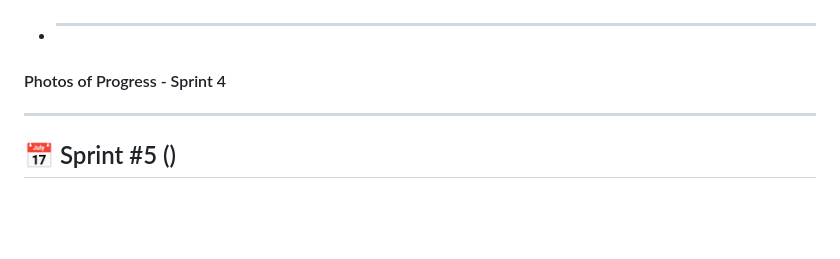
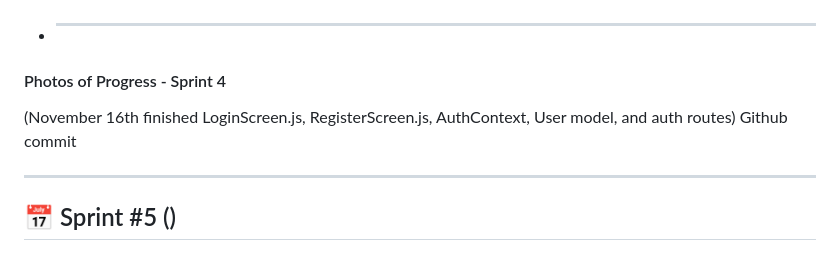
Before and after one commit to RachelKennedy09/Summit-Scene-Mobile-App, a Markdown page: docs/DEVLOG.md, the part around one of its changes. Drawn GitHub-style; blank space fills up the shorter version.

```diff
--- a/docs/DEVLOG.md
+++ b/docs/DEVLOG.md
@@ -337,6 +337,10 @@ DELETE
 - ***
 
 #### Photos of Progress - Sprint 4
+
+(November 16th finished LoginScreen.js, RegisterScreen.js, AuthContext, User model, and auth routes)
+Github commit
+
 
 ---
 
```
Also changed, not shown: other parts of docs/DEVLOG.md (+1 -1 lines).
